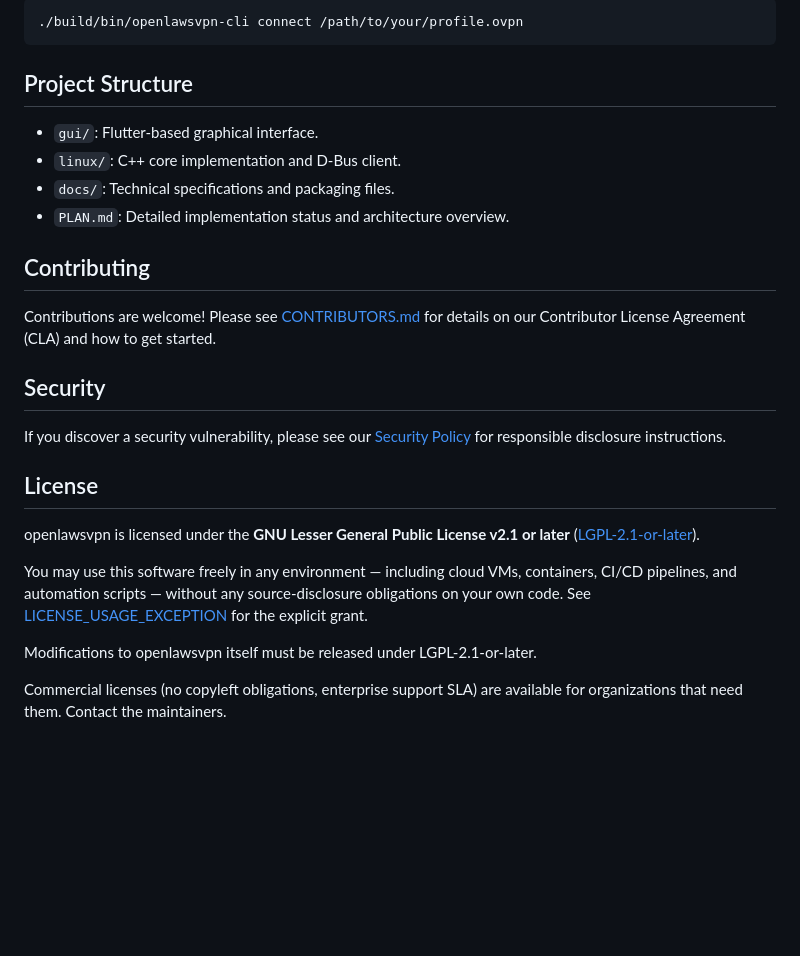
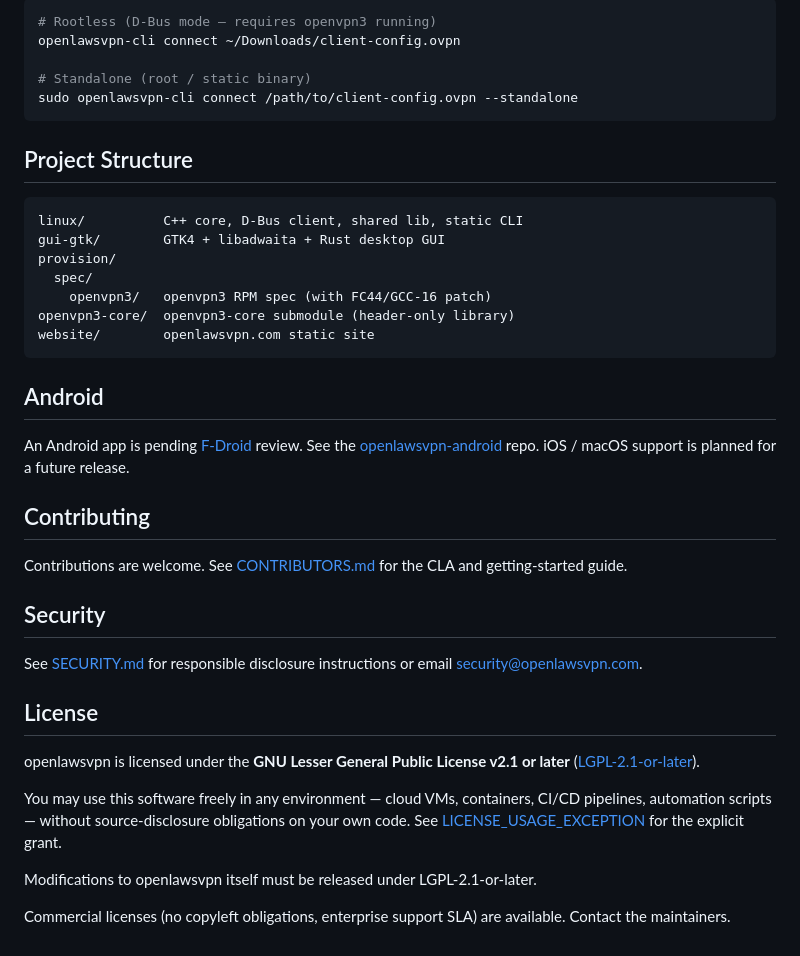
Before and after one commit to openlawsvpn/openlawsvpn, a Markdown page: README.md, the part around one of its changes. Drawn GitHub-style; blank space fills up the shorter version.

````diff
--- a/README.md
+++ b/README.md
@@ -52,32 +78,43 @@ Connect using the command-line tool:
 ```bash
-./build/bin/openlawsvpn-cli connect /path/to/your/profile.ovpn
+# Rootless (D-Bus mode — requires openvpn3 running)
+openlawsvpn-cli connect ~/Downloads/client-config.ovpn
+
+# Standalone (root / static binary)
+sudo openlawsvpn-cli connect /path/to/client-config.ovpn --standalone
 ```
 
 ## Project Structure
-- `gui/`: Flutter-based graphical interface.
-- `linux/`: C++ core implementation and D-Bus client.
-- `docs/`: Technical specifications and packaging files.
-- `PLAN.md`: Detailed implementation status and architecture overview.
+
+```
+linux/          C++ core, D-Bus client, shared lib, static CLI
+gui-gtk/        GTK4 + libadwaita + Rust desktop GUI
+provision/
+  spec/
+    openvpn3/   openvpn3 RPM spec (with FC44/GCC-16 patch)
+openvpn3-core/  openvpn3-core submodule (header-only library)
+website/        openlawsvpn.com static site
+```
+
+## Android
+
+An Android app is pending [F-Droid](https://f-droid.org/) review.
+See the [openlawsvpn-android](https://github.com/openlawsvpn/openlawsvpn-android) repo.
+iOS / macOS support is planned for a future release.
 
 ## Contributing
 
-Contributions are welcome! Please see [CONTRIBUTORS.md](CONTRIBUTORS.md) for details on our Contributor License Agreement (CLA) and how to get started.
+Contributions are welcome. See [CONTRIBUTORS.md](CONTRIBUTORS.md) for the CLA and getting-started guide.
 
 ## Security
 
-If you discover a security vulnerability, please see our [Security Policy](SECURITY.md) for responsible disclosure instructions.
+See [SECURITY.md](SECURITY.md) for responsible disclosure instructions or email [security@openlawsvpn.com](mailto:security@openlawsvpn.com).
 
 ## License
 
-openlawsvpn is licensed under the **GNU Lesser General Public License v2.1
-or later** ([LGPL-2.1-or-later](LICENSE)).
+openlawsvpn is licensed under the **GNU Lesser General Public License v2.1 or later** ([LGPL-2.1-or-later](LICENSE)).
 
-You may use this software freely in any environment — including cloud VMs,
-containers, CI/CD pipelines, and automation scripts — without any
-source-disclosure obligations on your own code. See
-[LICENSE_USAGE_EXCEPTION](LICENSE_USAGE_EXCEPTION) for the explicit grant.
+You may use this software freely in any environment — cloud VMs, containers, CI/CD pipelines, automation scripts — without source-disclosure obligations on your own code. See [LICENSE_USAGE_EXCEPTION](LICENSE_USAGE_EXCEPTION) for the explicit grant.
 
 Modifications to openlawsvpn itself must be released under LGPL-2.1-or-later.
 
-Commercial licenses (no copyleft obligations, enterprise support SLA) are
-available for organizations that need them. Contact the maintainers.
+Commercial licenses (no copyleft obligations, enterprise support SLA) are available. Contact the maintainers.
````
Also changed, not shown: other parts of README.md (+54 -28 lines).
